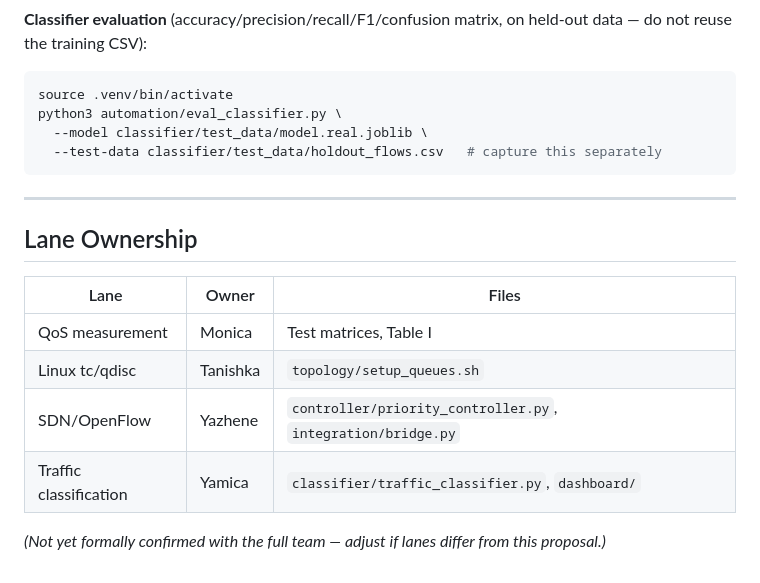
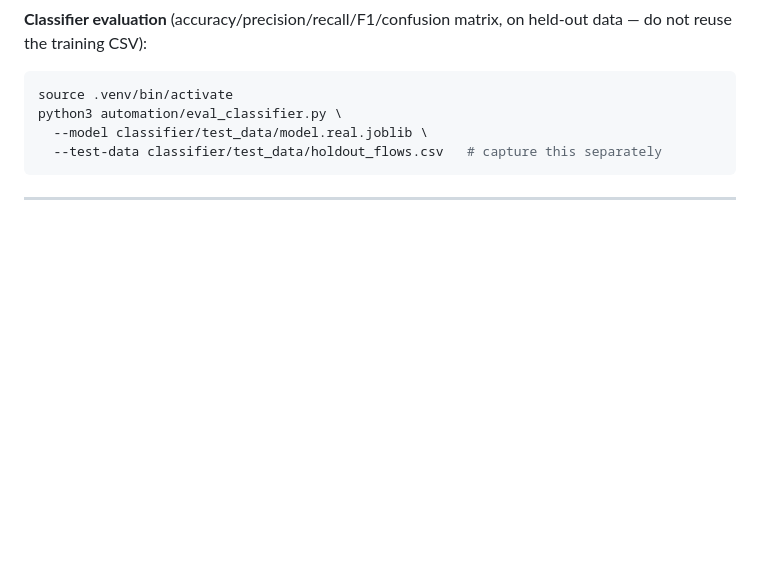
Before and after one commit to YazheneS/priority-based-network-trafficing, a Markdown page: README.md, the part around the change. Drawn GitHub-style; blank space fills up the shorter version.

````diff
--- a/README.md
+++ b/README.md
@@ -576,15 +576,3 @@ python3 automation/eval_classifier.py \
 ```
 
 ---
-
-## Lane Ownership
-
-| Lane | Owner | Files |
-|---|---|---|
-| QoS measurement | Monica | Test matrices, Table I |
-| Linux tc/qdisc | Tanishka | `topology/setup_queues.sh` |
-| SDN/OpenFlow | Yazhene | `controller/priority_controller.py`, `integration/bridge.py` |
-| Traffic classification | Yamica | `classifier/traffic_classifier.py`, `dashboard/` |
-
-*(Not yet formally confirmed with the full team — adjust if lanes differ
-from this proposal.)*
````
